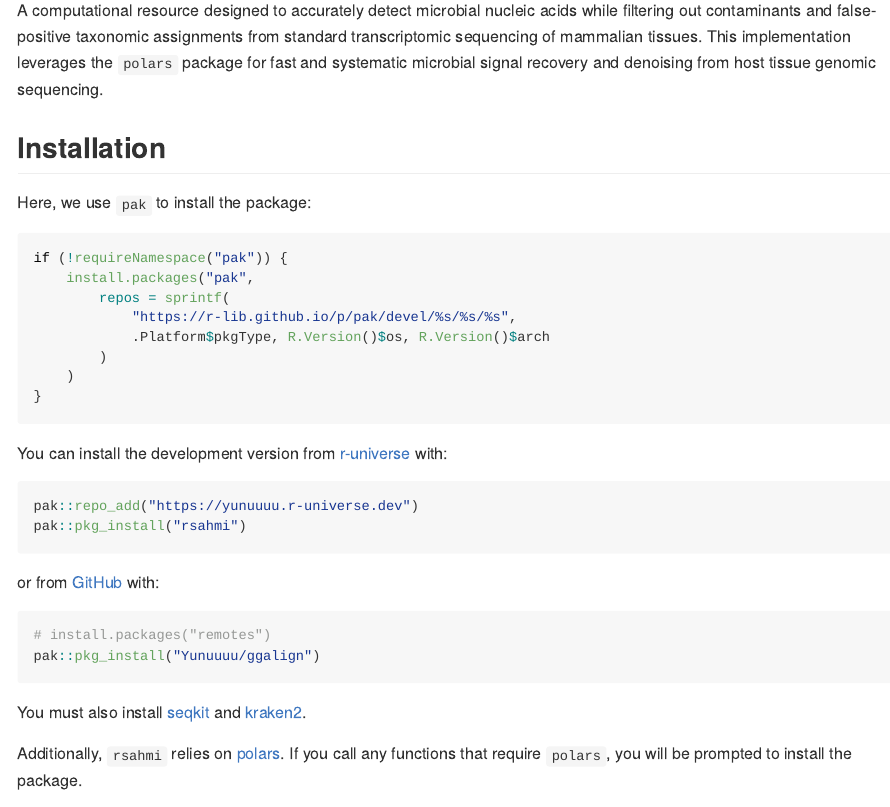
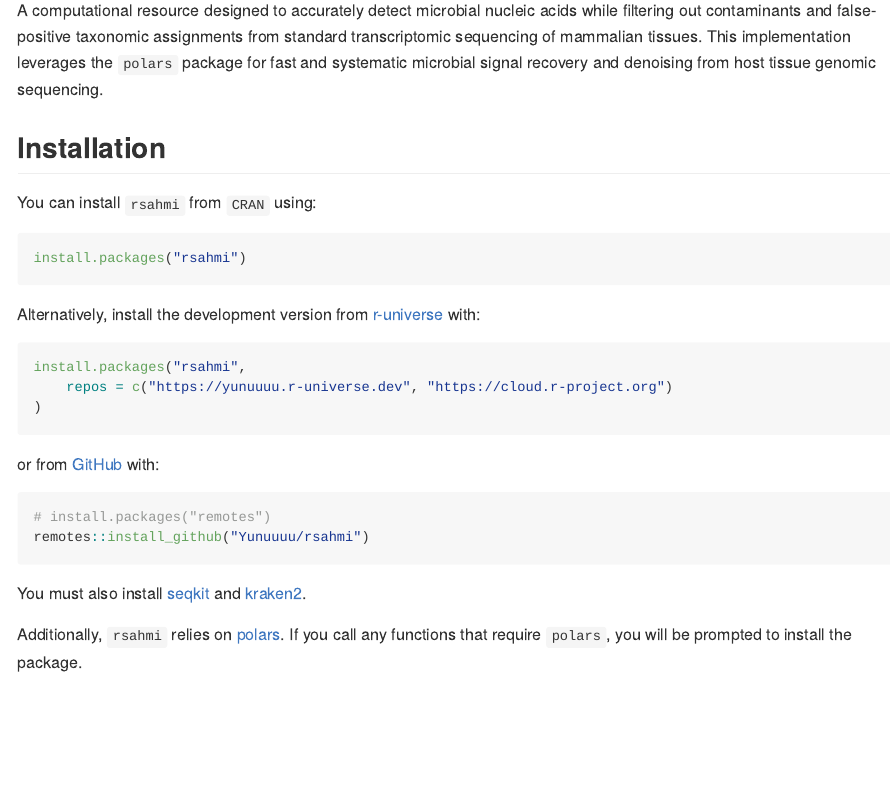
Before and after one commit to Yunuuuu/rsahmi, an R Markdown document (README.Rmd): the page in a window 1100 px wide, from 150 px down. The pictures show the output file README.md that the author committed with the source, drawn offline in the style of GitHub; badge pictures from the web are left out.

Commit message:
docs update

````diff
--- a/README.Rmd
+++ b/README.Rmd
@@ -28,29 +28,24 @@ leverages the `polars` package for fast and systematic microbial signal recovery
 and denoising from host tissue genomic sequencing.
 
 ## Installation
-Here, we use `pak` to install the package:
+You can install `rsahmi` from `CRAN` using:
 ```{r, eval=FALSE}
-if (!requireNamespace("pak")) {
-    install.packages("pak",
-        repos = sprintf(
-            "https://r-lib.github.io/p/pak/devel/%s/%s/%s",
-            .Platform$pkgType, R.Version()$os, R.Version()$arch
-        )
-    )
-}
+install.packages("rsahmi")
 ```
 
-You can install the development version from
+Alternatively, install the development version from
 [r-universe](https://yunuuuu.r-universe.dev/rsahmi) with:
+
 ```{r, eval=FALSE}
-pak::repo_add("https://yunuuuu.r-universe.dev")
-pak::pkg_install("rsahmi")
+install.packages("rsahmi",
+    repos = c("https://yunuuuu.r-universe.dev", "https://cloud.r-project.org")
+)
 ```
 
 or from [GitHub](https://github.com/Yunuuuu/rsahmi) with:
 ```{r, eval=FALSE}
 # install.packages("remotes")
-pak::pkg_install("Yunuuuu/ggalign")
+remotes::install_github("Yunuuuu/rsahmi")
 ```
 
 You must also install [seqkit](https://bioinf.shenwei.me/seqkit/) and
````
Also changed, not shown: README.md.
